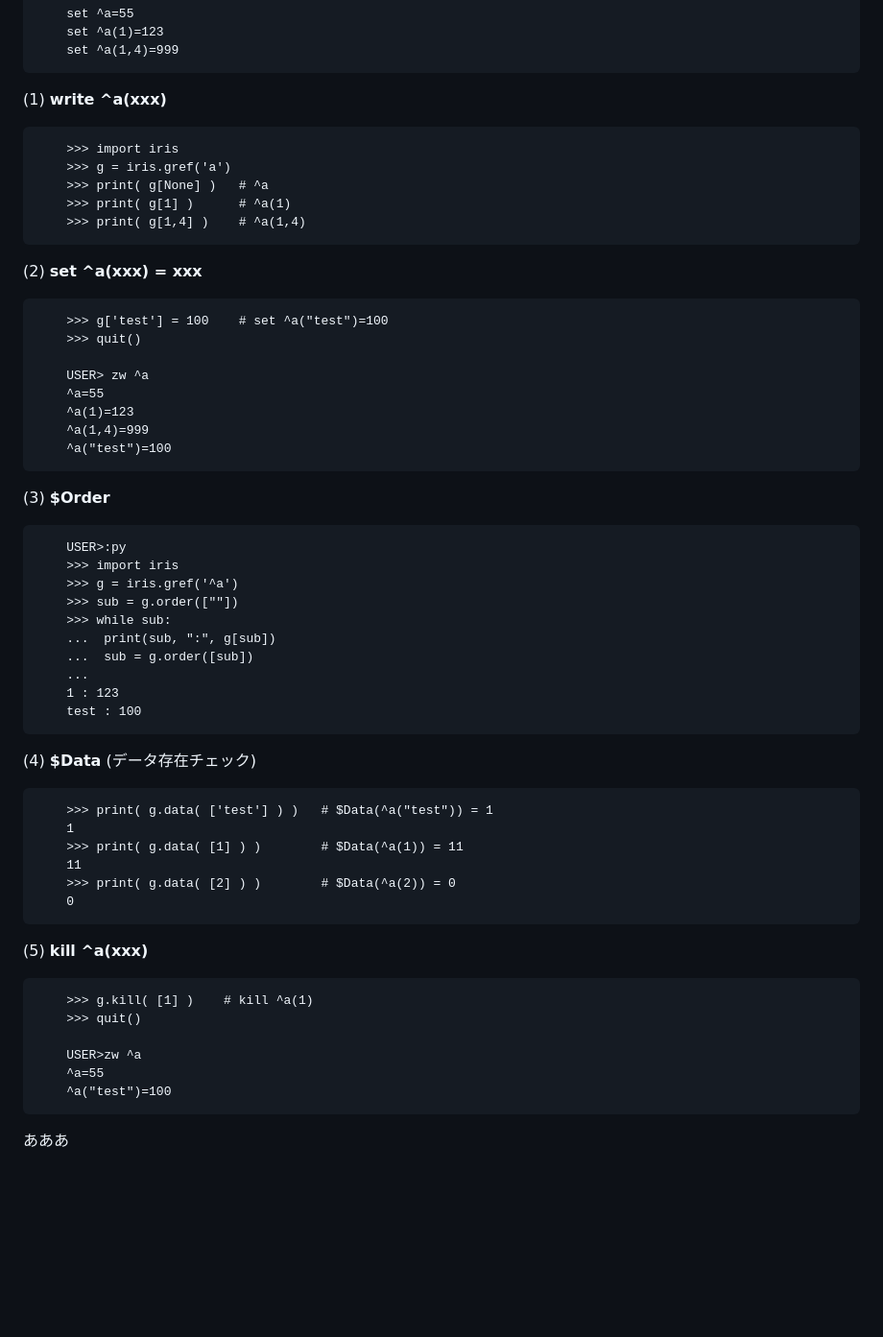
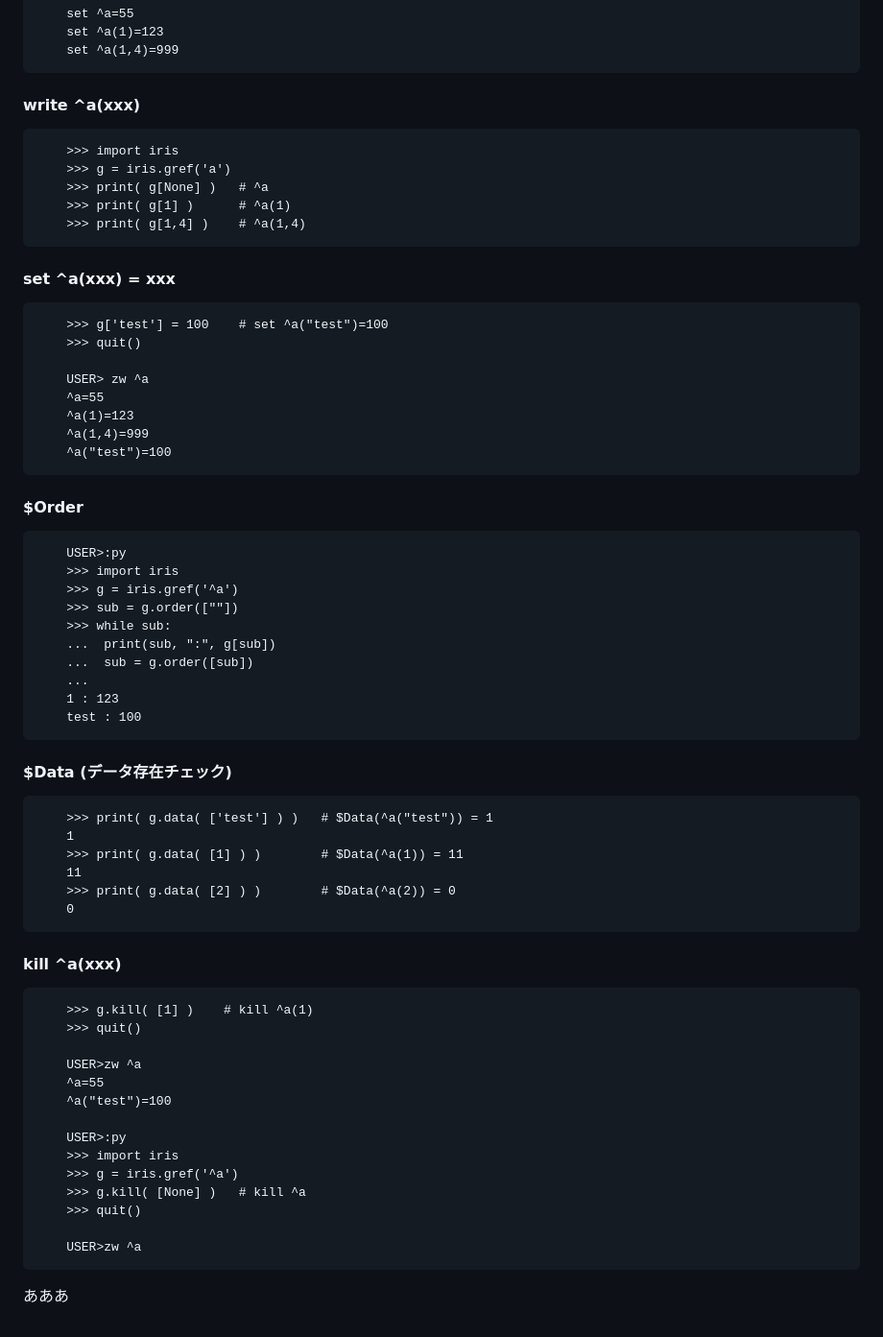
Before and after one commit to Tomo0Okuyama/meetup2024WorkShop, a Markdown page: 2.EmbeddedPython/README.md, the part around the change printed below. Shown: that part at 96% size. Drawn GitHub-style; blank space fills up the shorter version.

```diff
--- a/2.EmbeddedPython/README.md
+++ b/2.EmbeddedPython/README.md
@@ -155,7 +155,7 @@ IRIS グローバルは、iris パッケージを使って、以下のように
         set ^a(1)=123
         set ^a(1,4)=999
 
-(1) **write ^a(xxx)**
+#### write ^a(xxx)
 
         >>> import iris
         >>> g = iris.gref('a')
@@ -163,7 +163,7 @@ IRIS グローバルは、iris パッケージを使って、以下のように
         >>> print( g[1] )      # ^a(1)
         >>> print( g[1,4] )    # ^a(1,4)
 
-(2) **set ^a(xxx) = xxx**
+#### set ^a(xxx) = xxx
 
         >>> g['test'] = 100    # set ^a("test")=100
         >>> quit()
@@ -174,7 +174,7 @@ IRIS グローバルは、iris パッケージを使って、以下のように
         ^a(1,4)=999
         ^a("test")=100
 
-(3) **$Order**
+#### $Order
 
         USER>:py
         >>> import iris
@@ -187,7 +187,7 @@ IRIS グローバルは、iris パッケージを使って、以下のように
         1 : 123
         test : 100
 
-(4) **$Data** (データ存在チェック)
+#### $Data (データ存在チェック)
 
         >>> print( g.data( ['test'] ) )   # $Data(^a("test")) = 1
         1
@@ -196,7 +196,7 @@ IRIS グローバルは、iris パッケージを使って、以下のように
         >>> print( g.data( [2] ) )        # $Data(^a(2)) = 0
         0
 
-(5) **kill ^a(xxx)**
+#### kill ^a(xxx)
 
         >>> g.kill( [1] )    # kill ^a(1)
         >>> quit()
@@ -205,5 +205,13 @@ IRIS グローバルは、iris パッケージを使って、以下のように
         ^a=55
         ^a("test")=100
 
+        USER>:py
+        >>> import iris
+        >>> g = iris.gref('^a')
+        >>> g.kill( [None] )   # kill ^a
+        >>> quit()
+
+        USER>zw ^a
+
 
 あああ
```
Also changed, not shown: other parts of 2.EmbeddedPython/README.md (+3 -3 lines).
